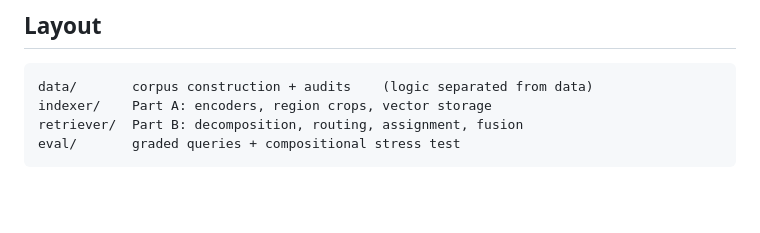
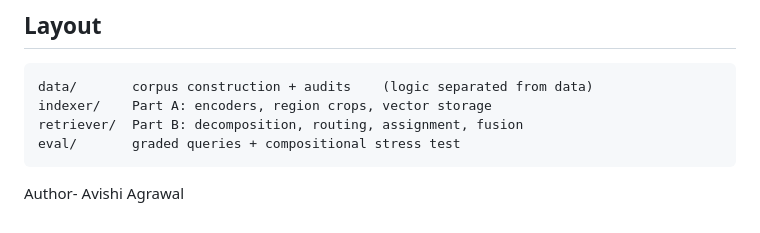
Before and after one commit to Avishi03/glance-fashion-retrieval, a Markdown page: README.md, the part around the change. GitHub-like rendering; blank space fills up the shorter version.

````diff
--- a/README.md
+++ b/README.md
@@ -239,3 +239,5 @@ indexer/    Part A: encoders, region crops, vector storage
 retriever/  Part B: decomposition, routing, assignment, fusion
 eval/       graded queries + compositional stress test
 ```
+
+Author- Avishi Agrawal
````
